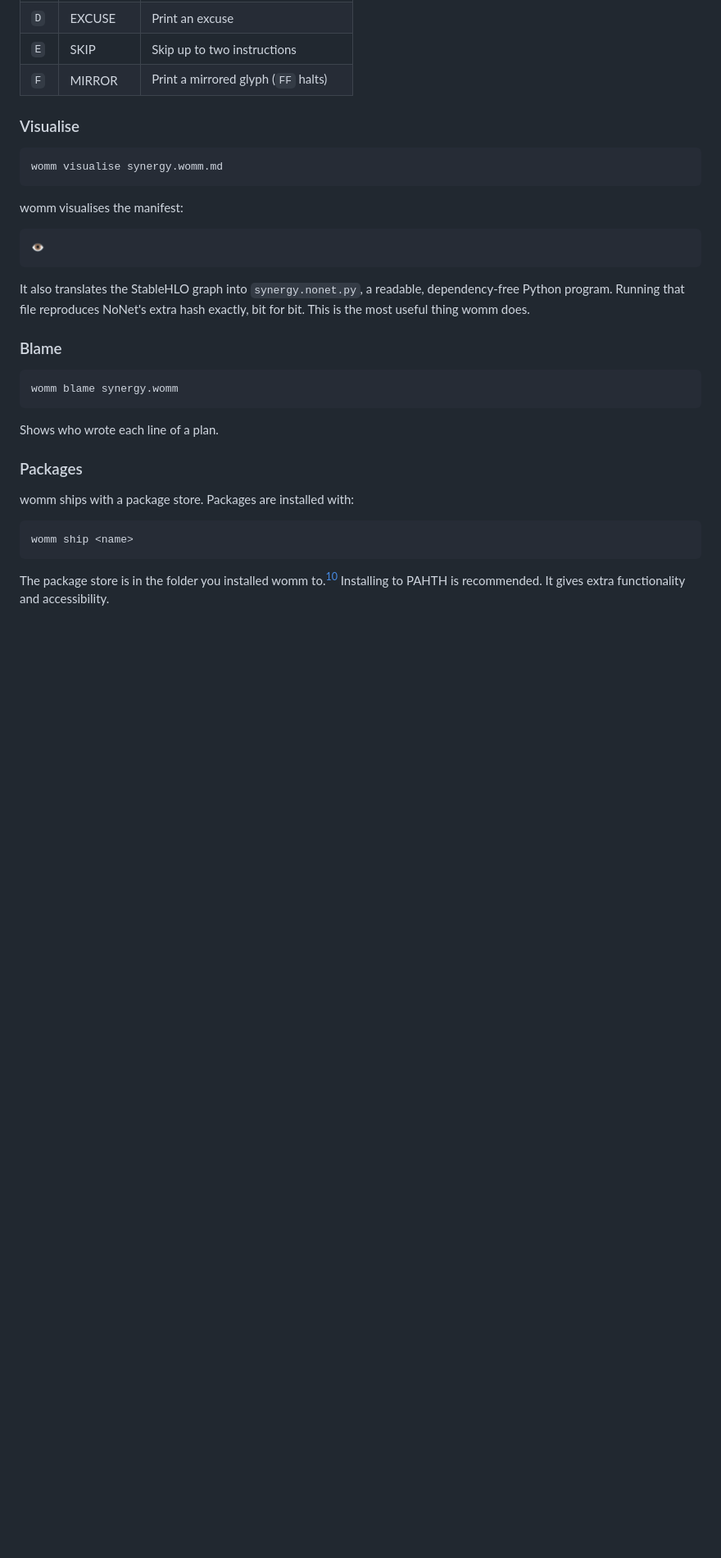
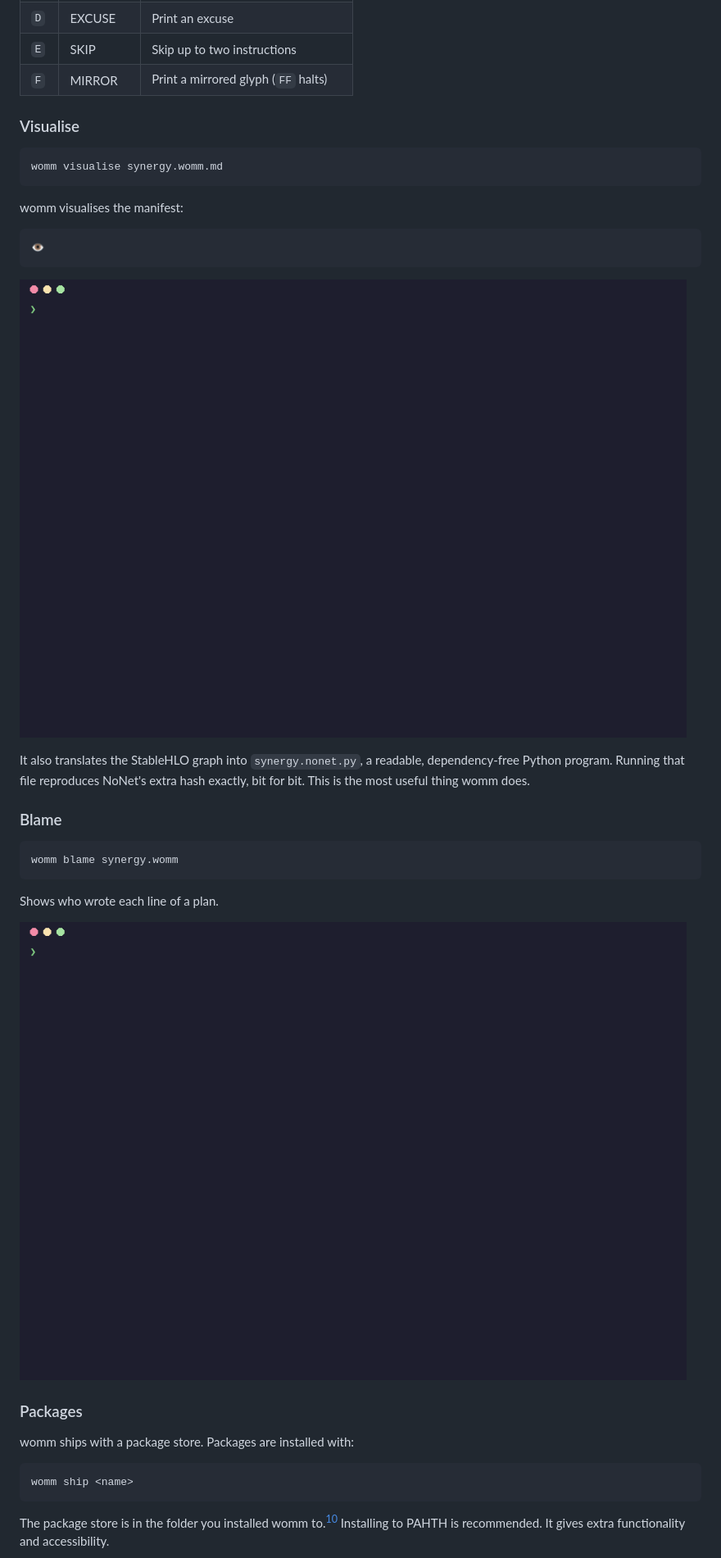
Before and after one commit to turtle170/WorksOnMyMachine, a Markdown page: README.md, the part around one of its changes. Shown at 82% size. Drawn GitHub-style; pictures changed too: docs/demo/blame.gif (added), docs/demo/visualise.gif (added); blank space fills up the shorter version.

````diff
--- a/README.md
+++ b/README.md
@@ -223,6 +216,8 @@ womm visualises the manifest:
 👁
 ```
 
+![womm visualise prints an eye, then writes Python that reproduces NoNet's output exactly](docs/demo/visualise.gif)
+
 It also translates the StableHLO graph into `synergy.nonet.py`, a readable, dependency-free Python program. Running that file reproduces NoNet's extra hash exactly, bit for bit. This is the most useful thing womm does.
 
 ### Blame
@@ -233,6 +228,8 @@ womm blame synergy.womm
 
 Shows who wrote each line of a plan.
 
+![womm blame attributing every line to you](docs/demo/blame.gif)
+
 ### Packages
 
 womm ships with a package store. Packages are installed with:
````
Also changed, not shown: other parts of README.md (+10 -15 lines), docs/demo/build.gif (added), docs/demo/hero.gif (added), docs/demo/ship.gif (added), 2 other files.
